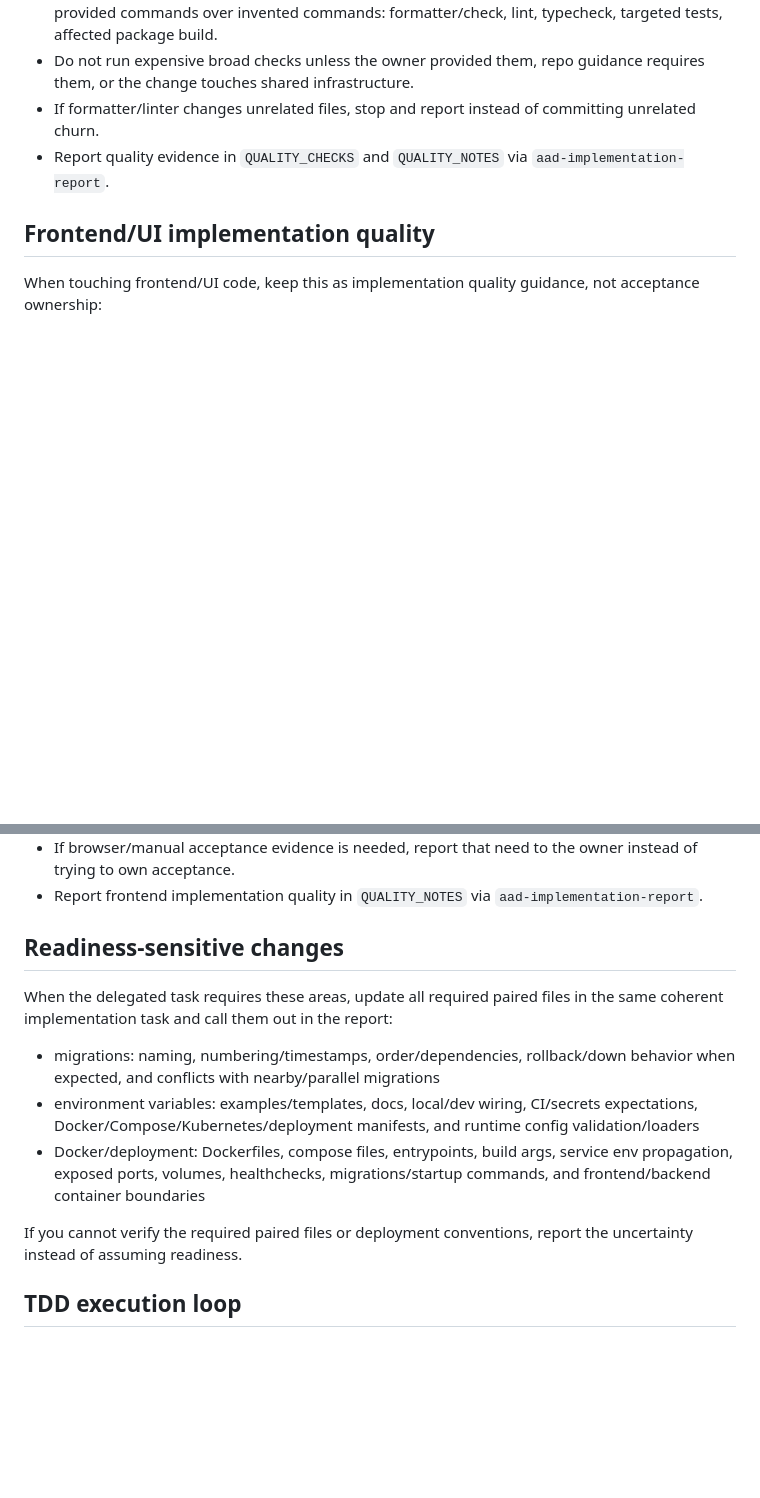
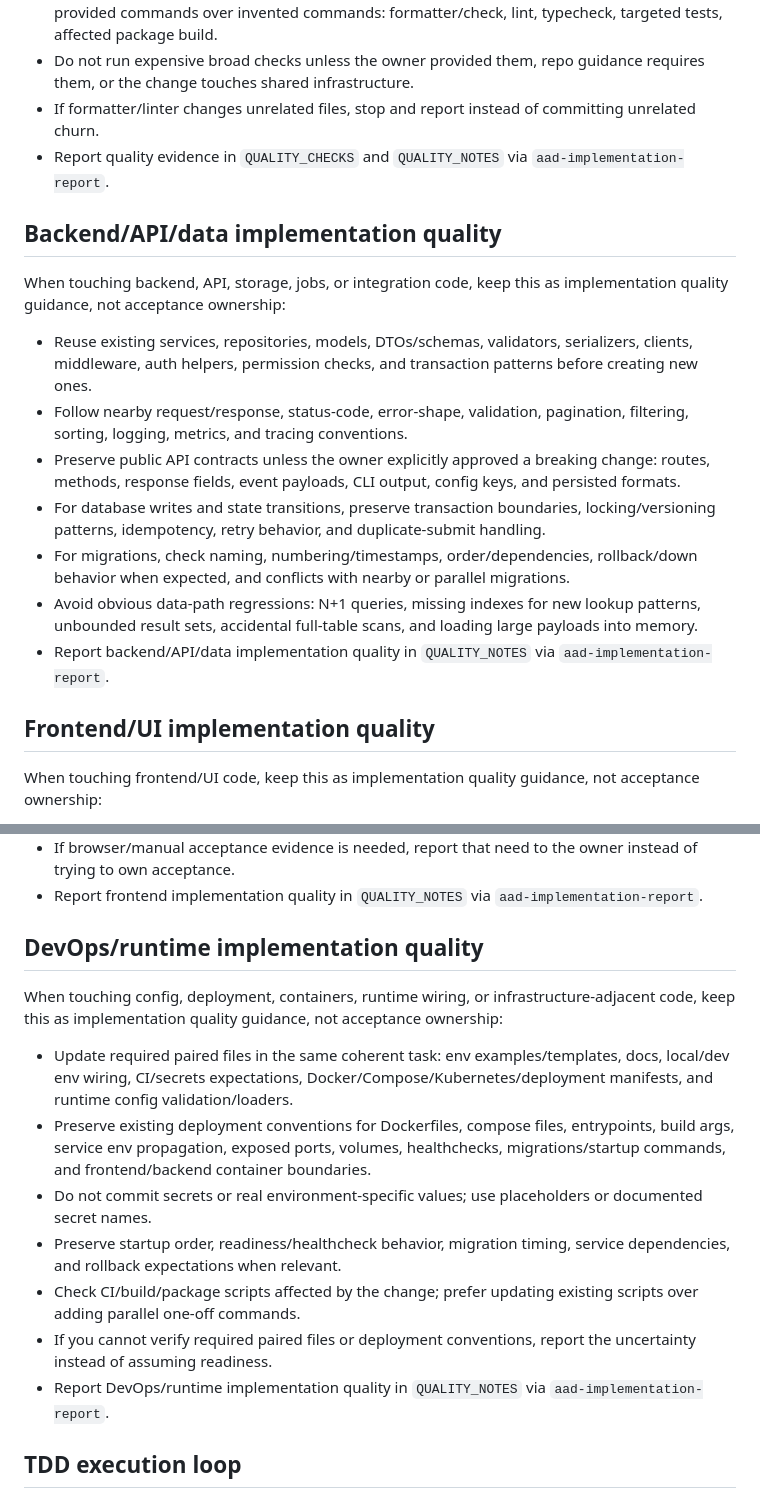
Before and after one commit to blockedby/pi-agent-setup, a Markdown page: agents/aad-implementer.md, 2 parts joined by grey strips. GitHub-like rendering; blank space fills up the shorter version.

Commit message:
Balance implementer quality guidance by domain

```diff
--- a/agents/aad-implementer.md
+++ b/agents/aad-implementer.md
@@ -66,6 +66,18 @@ Produce boring, readable, maintainable code that matches the local style.
 - If formatter/linter changes unrelated files, stop and report instead of committing unrelated churn.
 - Report quality evidence in `QUALITY_CHECKS` and `QUALITY_NOTES` via `aad-implementation-report`.
 
+## Backend/API/data implementation quality
+
+When touching backend, API, storage, jobs, or integration code, keep this as implementation quality guidance, not acceptance ownership:
+
+- Reuse existing services, repositories, models, DTOs/schemas, validators, serializers, clients, middleware, auth helpers, permission checks, and transaction patterns before creating new ones.
+- Follow nearby request/response, status-code, error-shape, validation, pagination, filtering, sorting, logging, metrics, and tracing conventions.
+- Preserve public API contracts unless the owner explicitly approved a breaking change: routes, methods, response fields, event payloads, CLI output, config keys, and persisted formats.
+- For database writes and state transitions, preserve transaction boundaries, locking/versioning patterns, idempotency, retry behavior, and duplicate-submit handling.
+- For migrations, check naming, numbering/timestamps, order/dependencies, rollback/down behavior when expected, and conflicts with nearby or parallel migrations.
+- Avoid obvious data-path regressions: N+1 queries, missing indexes for new lookup patterns, unbounded result sets, accidental full-table scans, and loading large payloads into memory.
+- Report backend/API/data implementation quality in `QUALITY_NOTES` via `aad-implementation-report`.
+
 ## Frontend/UI implementation quality
 
 When touching frontend/UI code, keep this as implementation quality guidance, not acceptance ownership:
@@ -81,15 +93,17 @@ When touching frontend/UI code, keep this as implementation quality guidance, no
 - If browser/manual acceptance evidence is needed, report that need to the owner instead of trying to own acceptance.
 - Report frontend implementation quality in `QUALITY_NOTES` via `aad-implementation-report`.
 
-## Readiness-sensitive changes
+## DevOps/runtime implementation quality
 
-When the delegated task requires these areas, update all required paired files in the same coherent implementation task and call them out in the report:
+When touching config, deployment, containers, runtime wiring, or infrastructure-adjacent code, keep this as implementation quality guidance, not acceptance ownership:
 
-- migrations: naming, numbering/timestamps, order/dependencies, rollback/down behavior when expected, and conflicts with nearby/parallel migrations
-- environment variables: examples/templates, docs, local/dev wiring, CI/secrets expectations, Docker/Compose/Kubernetes/deployment manifests, and runtime config validation/loaders
-- Docker/deployment: Dockerfiles, compose files, entrypoints, build args, service env propagation, exposed ports, volumes, healthchecks, migrations/startup commands, and frontend/backend container boundaries
-
-If you cannot verify the required paired files or deployment conventions, report the uncertainty instead of assuming readiness.
+- Update required paired files in the same coherent task: env examples/templates, docs, local/dev env wiring, CI/secrets expectations, Docker/Compose/Kubernetes/deployment manifests, and runtime config validation/loaders.
+- Preserve existing deployment conventions for Dockerfiles, compose files, entrypoints, build args, service env propagation, exposed ports, volumes, healthchecks, migrations/startup commands, and frontend/backend container boundaries.
+- Do not commit secrets or real environment-specific values; use placeholders or documented secret names.
+- Preserve startup order, readiness/healthcheck behavior, migration timing, service dependencies, and rollback expectations when relevant.
+- Check CI/build/package scripts affected by the change; prefer updating existing scripts over adding parallel one-off commands.
+- If you cannot verify required paired files or deployment conventions, report the uncertainty instead of assuming readiness.
+- Report DevOps/runtime implementation quality in `QUALITY_NOTES` via `aad-implementation-report`.
 
 ## TDD execution loop
 
```
Also changed, not shown: skills/aad-implementation-report/SKILL.md (+3 -1 lines).
